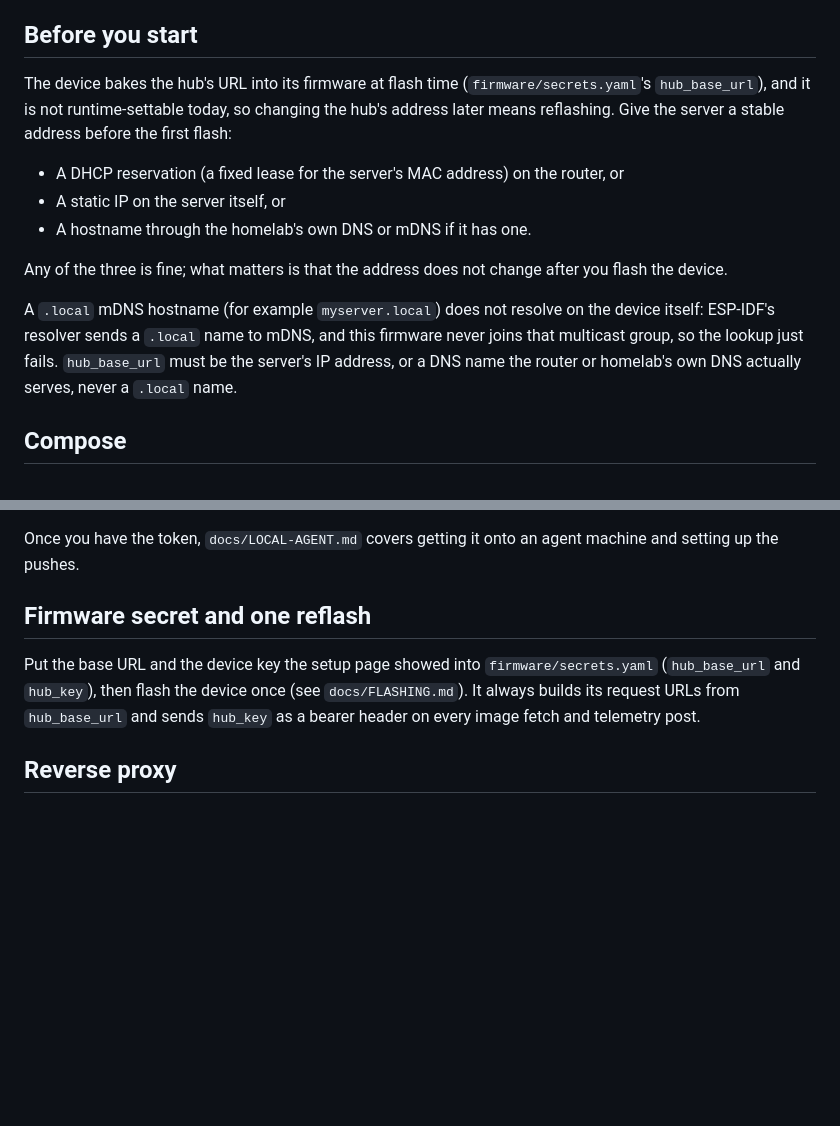
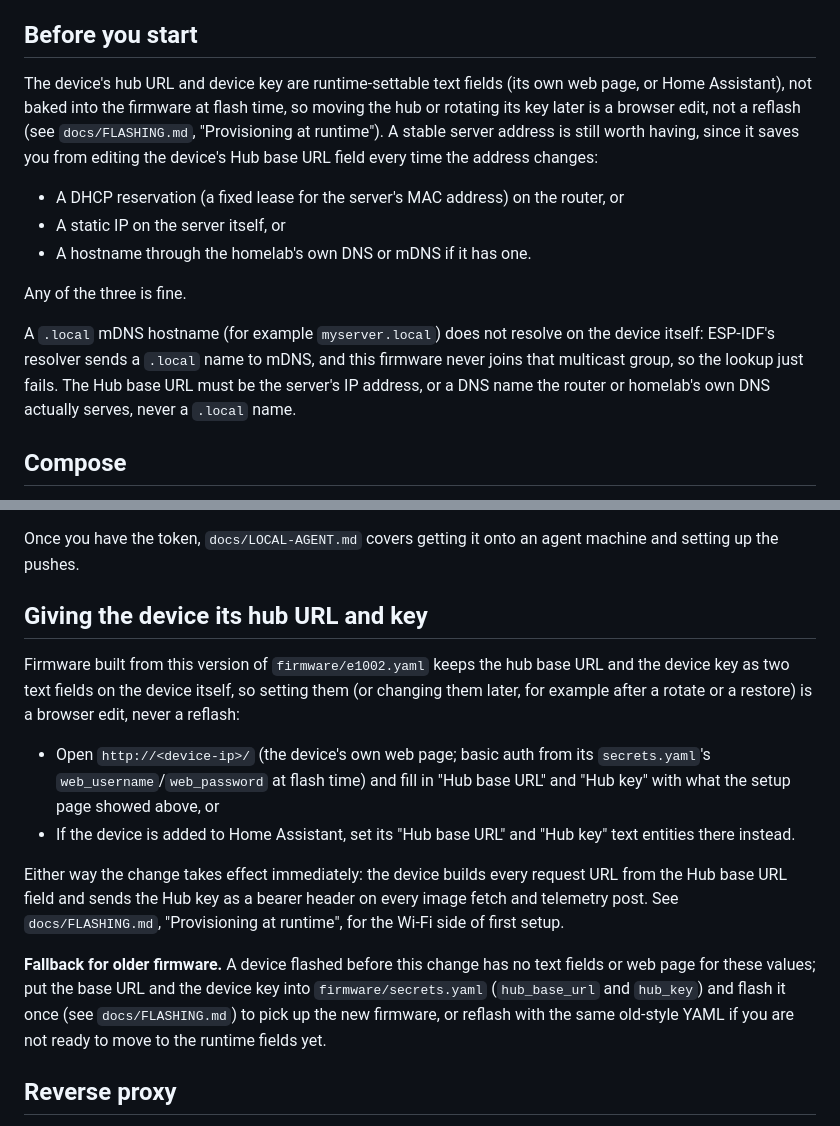
Before and after one commit to TheGU/deskmate, a Markdown page: docs/DEPLOY.md, 2 parts joined by grey strips. GitHub-like rendering; blank space fills up the shorter version.

Commit message:
docs: update DEPLOY for runtime hub URL and key

```diff
--- a/docs/DEPLOY.md
+++ b/docs/DEPLOY.md
@@ -6,23 +6,24 @@ or hypervisor product; adapt the volume paths to whatever the server uses.
 
 ## Before you start
 
-The device bakes the hub's URL into its firmware at flash time
-(`firmware/secrets.yaml`'s `hub_base_url`), and it is not runtime-settable
-today, so changing the hub's address later means reflashing. Give the server
-a stable address before the first flash:
+The device's hub URL and device key are runtime-settable text fields (its
+own web page, or Home Assistant), not baked into the firmware at flash
+time, so moving the hub or rotating its key later is a browser edit, not a
+reflash (see `docs/FLASHING.md`, "Provisioning at runtime"). A stable
+server address is still worth having, since it saves you from editing the
+device's Hub base URL field every time the address changes:
 
 - A DHCP reservation (a fixed lease for the server's MAC address) on the
   router, or
 - A static IP on the server itself, or
 - A hostname through the homelab's own DNS or mDNS if it has one.
 
-Any of the three is fine; what matters is that the address does not change
-after you flash the device.
+Any of the three is fine.
 
 A `.local` mDNS hostname (for example `myserver.local`) does not resolve on
 the device itself: ESP-IDF's resolver sends a `.local` name to mDNS, and this
-firmware never joins that multicast group, so the lookup just fails.
-`hub_base_url` must be the server's IP address, or a DNS name the router or
+firmware never joins that multicast group, so the lookup just fails. The Hub
+base URL must be the server's IP address, or a DNS name the router or
 homelab's own DNS actually serves, never a `.local` name.
 
 ## Compose
@@ -137,13 +138,31 @@ redirects to `/setup` for a browser hitting `/` or a preview route.
 Once you have the token, `docs/LOCAL-AGENT.md` covers getting it onto an
 agent machine and setting up the pushes.
 
-## Firmware secret and one reflash
+## Giving the device its hub URL and key
 
-Put the base URL and the device key the setup page showed into
-`firmware/secrets.yaml` (`hub_base_url` and `hub_key`), then flash the
-device once (see `docs/FLASHING.md`). It always builds its request URLs
-from `hub_base_url` and sends `hub_key` as a bearer header on every image
-fetch and telemetry post.
+Firmware built from this version of `firmware/e1002.yaml` keeps the hub
+base URL and the device key as two text fields on the device itself, so
+setting them (or changing them later, for example after a rotate or a
+restore) is a browser edit, never a reflash:
+
+- Open `http://<device-ip>/` (the device's own web page; basic auth from
+  its `secrets.yaml`'s `web_username`/`web_password` at flash time) and
+  fill in "Hub base URL" and "Hub key" with what the setup page showed
+  above, or
+- If the device is added to Home Assistant, set its "Hub base URL" and
+  "Hub key" text entities there instead.
+
+Either way the change takes effect immediately: the device builds every
+request URL from the Hub base URL field and sends the Hub key as a bearer
+header on every image fetch and telemetry post. See `docs/FLASHING.md`,
+"Provisioning at runtime", for the Wi-Fi side of first setup.
+
+**Fallback for older firmware.** A device flashed before this change has
+no text fields or web page for these values; put the base URL and the
+device key into `firmware/secrets.yaml` (`hub_base_url` and `hub_key`)
+and flash it once (see `docs/FLASHING.md`) to pick up the new firmware, or
+reflash with the same old-style YAML if you are not ready to move to the
+runtime fields yet.
 
 ## Reverse proxy
 
```
